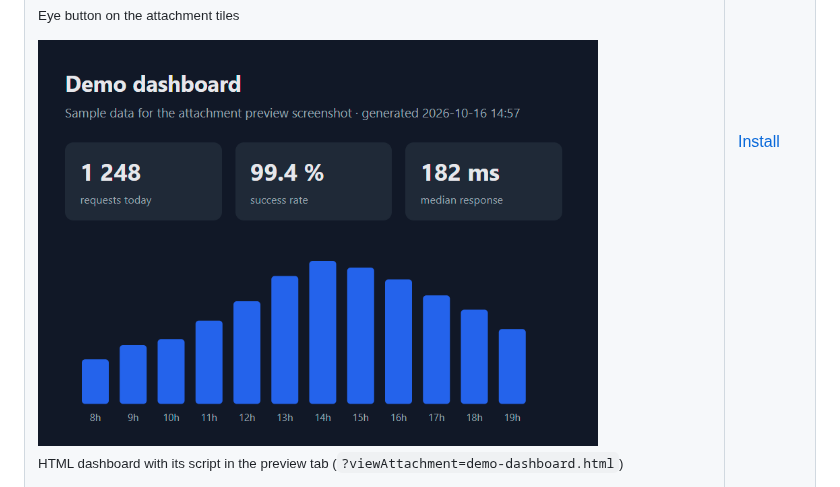
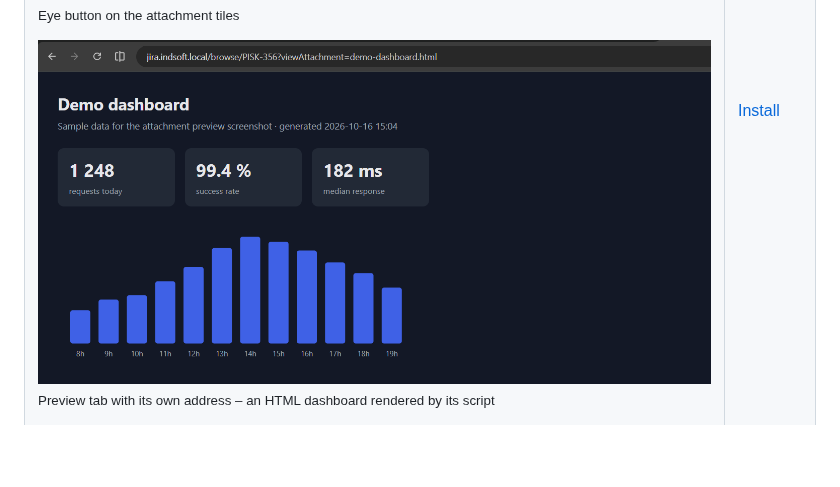
Before and after one commit to sedlacl/GreaseMonkey, a Markdown page: README.md, the part around the change. Rendered like a GitHub page; pictures changed too: docs/images/jira-attachment-preview-dashboard.png; folded sections open; blank space fills up the shorter version.

Commit message:
README: náhled příloh Jiry – screenshot dashboardu i s adresou ?viewAttachment
Co-Authored-By: Claude Opus 5.5 <noreply@anthropic.com>

```diff
--- a/README.md
+++ b/README.md
@@ -94,7 +94,7 @@ Adds an eye button <b>Náhled</b> to attachments on IndSoft, Unicorn (<code>jira
 <li><b>Safe HTML</b> – HTML runs in a sandboxed frame without access to Jira or your login; scripts from a CDN (e.g. D3) are fetched and inlined, because Unicorn Jira's CSP also applies to that frame.</li>
 </ul>
 <p><img src="docs/images/jira-attachment-preview-tiles.png" alt="Jira attachment tiles with the eye button Náhled in the corner" width="560"><br><sub>Eye button on the attachment tiles</sub></p>
-<p><img src="docs/images/jira-attachment-preview-dashboard.png" alt="HTML attachment with an inline script rendered in the preview tab" width="560"><br><sub>HTML dashboard with its script in the preview tab (<code>?viewAttachment=demo-dashboard.html</code>)</sub></p>
+<p><img src="docs/images/jira-attachment-preview-dashboard.png" alt="Preview tab with its own address ?viewAttachment=demo-dashboard.html showing an HTML dashboard rendered by its inline script" width="680"><br><sub>Preview tab with its own address – an HTML dashboard rendered by its script</sub></p>
 <p><img src="docs/images/jira-attachment-preview-json.png" alt="Compact JSON attachment shown formatted in the preview tab" width="320"><br><sub>JSON attachment, formatted</sub></p>
 </details></td>
 <td valign="top"><a href="https://raw.githubusercontent.com/sedlacl/GreaseMonkey/refs/heads/main/jira-attachment-preview.user.js">Install</a></td>
```
